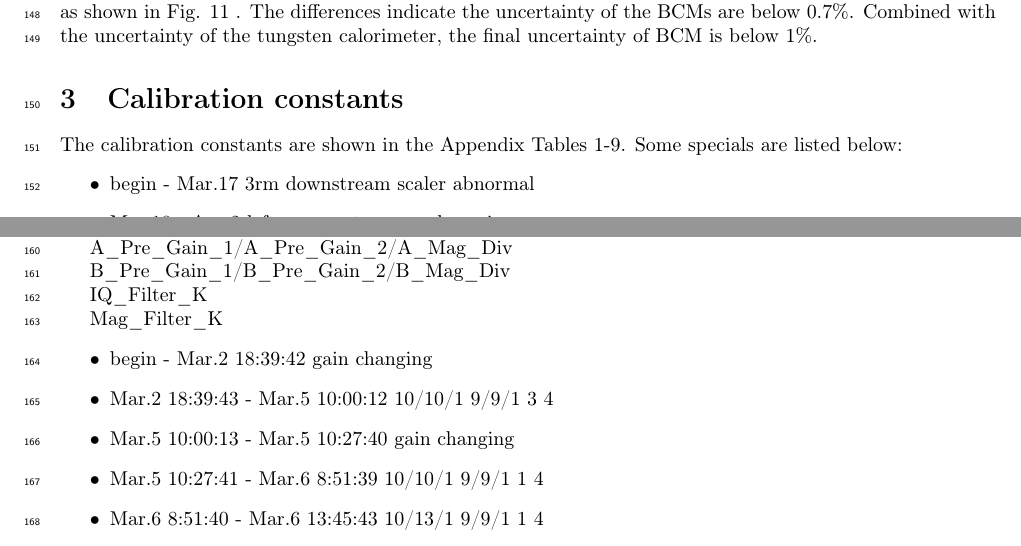
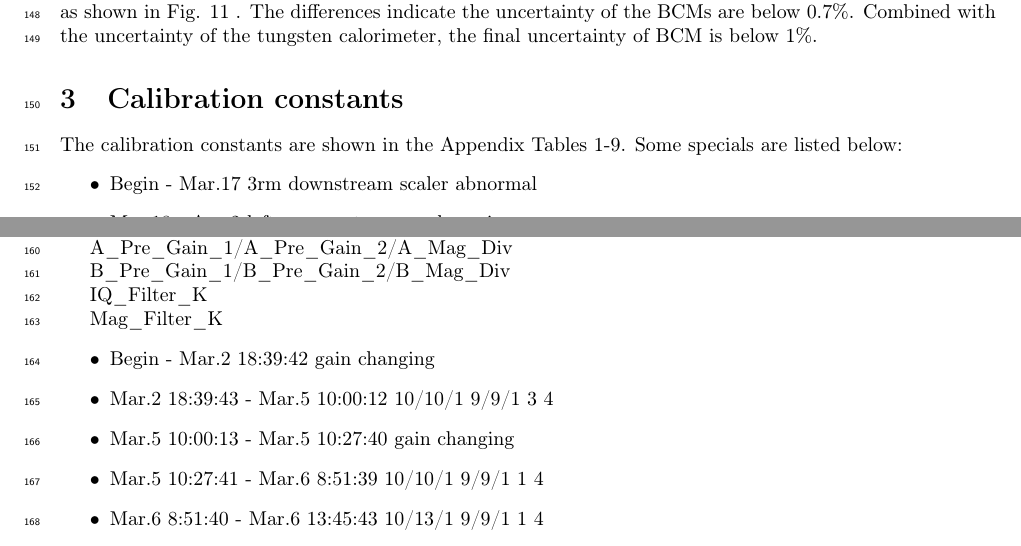
Before and after one commit to Jiansiyu/bcm-technote, a LaTeX paper (bcm_technote.tex): two parts of pages 8 and 9 of 19, joined at a grey line, cut so that both start at the same text. Compiled offline with pdfLaTeX.

Commit message:
small modification

```diff
--- a/bcm_technote.tex
+++ b/bcm_technote.tex
@@ -281,7 +281,7 @@ By comparing the difference between the upstream and downstream BCMs, the fluctu
 
 The calibration constants are shown in the Appendix Tables 1-9. Some specials are listed below:
 \begin{itemize}
-\item begin - Mar.17 3rm downstream scaler abnormal
+\item Begin - Mar.17 3rm downstream scaler abnormal
 \item Mar.18 - Apr.2 left arm upstream scaler noisy
 \item Apr.2 - Apr.9 right arm SIS3801 not working
 \item Apr.9 changed right arm scaler channel for bcm
@@ -299,7 +299,7 @@ IQ\_Filter\_K
 
 Mag\_Filter\_K
 \begin{itemize}
-\item begin - Mar.2 18:39:42 gain changing
+\item Begin - Mar.2 18:39:42 gain changing
 \item Mar.2 18:39:43 - Mar.5 10:00:12 10/10/1 9/9/1 3 4
 \item Mar.5 10:00:13 - Mar.5 10:27:40 gain changing
 \item Mar.5 10:27:41 - Mar.6 8:51:39 10/10/1 9/9/1 1 4
```
Also changed, not shown: bcm_technote.pdf, 1 other file.
